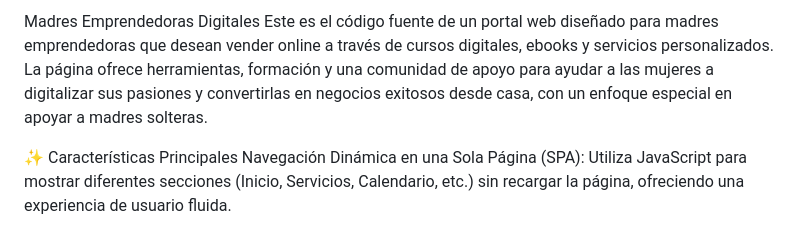
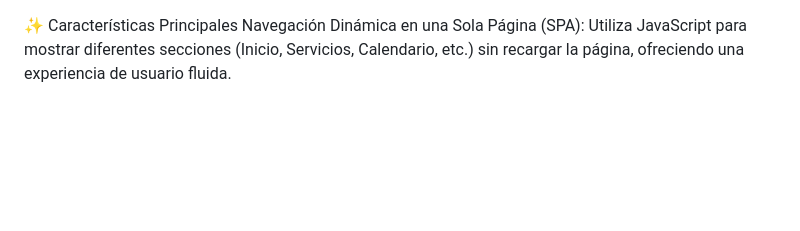
Before and after one commit to alejandramacm/Alternativa-Digital, a Markdown page: readme.md, the part around the change. Rendered like a GitHub page; blank space fills up the shorter version.

```diff
--- a/readme.md
+++ b/readme.md
@@ -1,6 +1,3 @@
-Madres Emprendedoras Digitales
-Este es el código fuente de un portal web diseñado para madres emprendedoras que desean vender online a través de cursos digitales, ebooks y servicios personalizados. La página ofrece herramientas, formación y una comunidad de apoyo para ayudar a las mujeres a digitalizar sus pasiones y convertirlas en negocios exitosos desde casa, con un enfoque especial en apoyar a madres solteras.
-
 ✨ Características Principales
 Navegación Dinámica en una Sola Página (SPA): Utiliza JavaScript para mostrar diferentes secciones (Inicio, Servicios, Calendario, etc.) sin recargar la página, ofreciendo una experiencia de usuario fluida.
 
```
